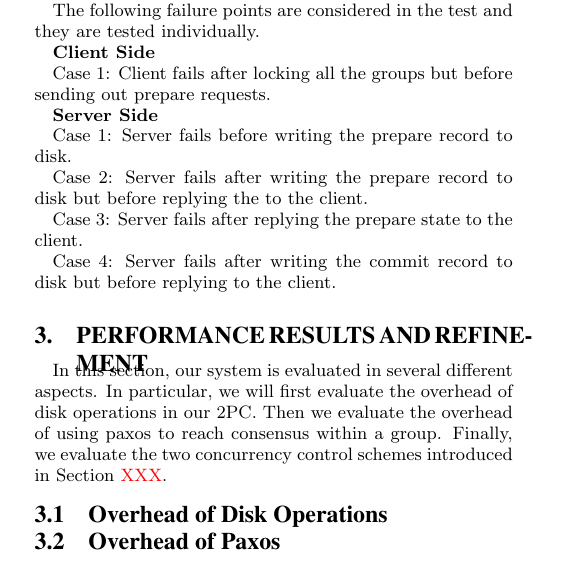
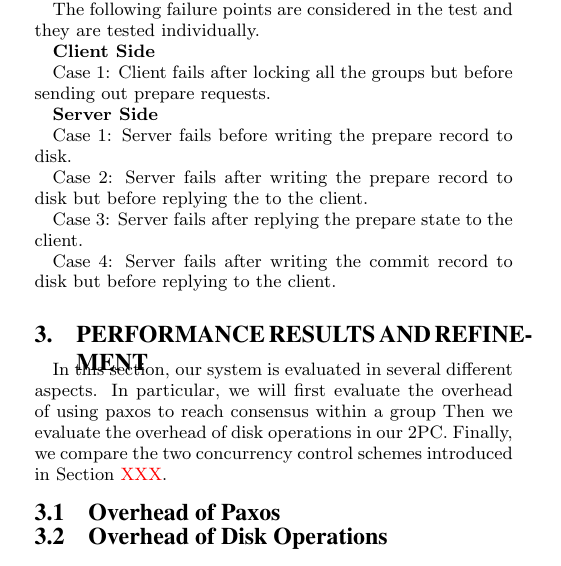
Before and after one commit to yxymit/2pc, a LaTeX document (report/report.tex): part of one column of page 1 of 2, cut so that both start at the same text. Compiled offline with pdfLaTeX.

Commit message:
added evaluation structure

```diff
--- a/report/report.tex
+++ b/report/report.tex
@@ -191,14 +191,16 @@ before replying to the client.
 \section{Performance Results and Refinement}
 
 In this section, our system is evaluated in several different aspects.
-In particular, we will first evaluate the overhead of disk operations
-in our 2PC. Then we evaluate the overhead of using paxos to reach
-consensus within a group. Finally, we evaluate the two concurrency
-control schemes introduced in Section \textcolor{red}{XXX}.
+In particular, we will first evaluate the overhead of using paxos to
+reach consensus within a group Then we evaluate the overhead of disk
+operations in our 2PC. Finally, we compare the two concurrency control
+schemes introduced in Section \textcolor{red}{XXX}.
+
+\subsection{Overhead of Paxos}
+
+
 
 \subsection{Overhead of Disk Operations}
-
-\subsection{Overhead of Paxos}
 
 \subsection{Locking Granularity}
 
```
